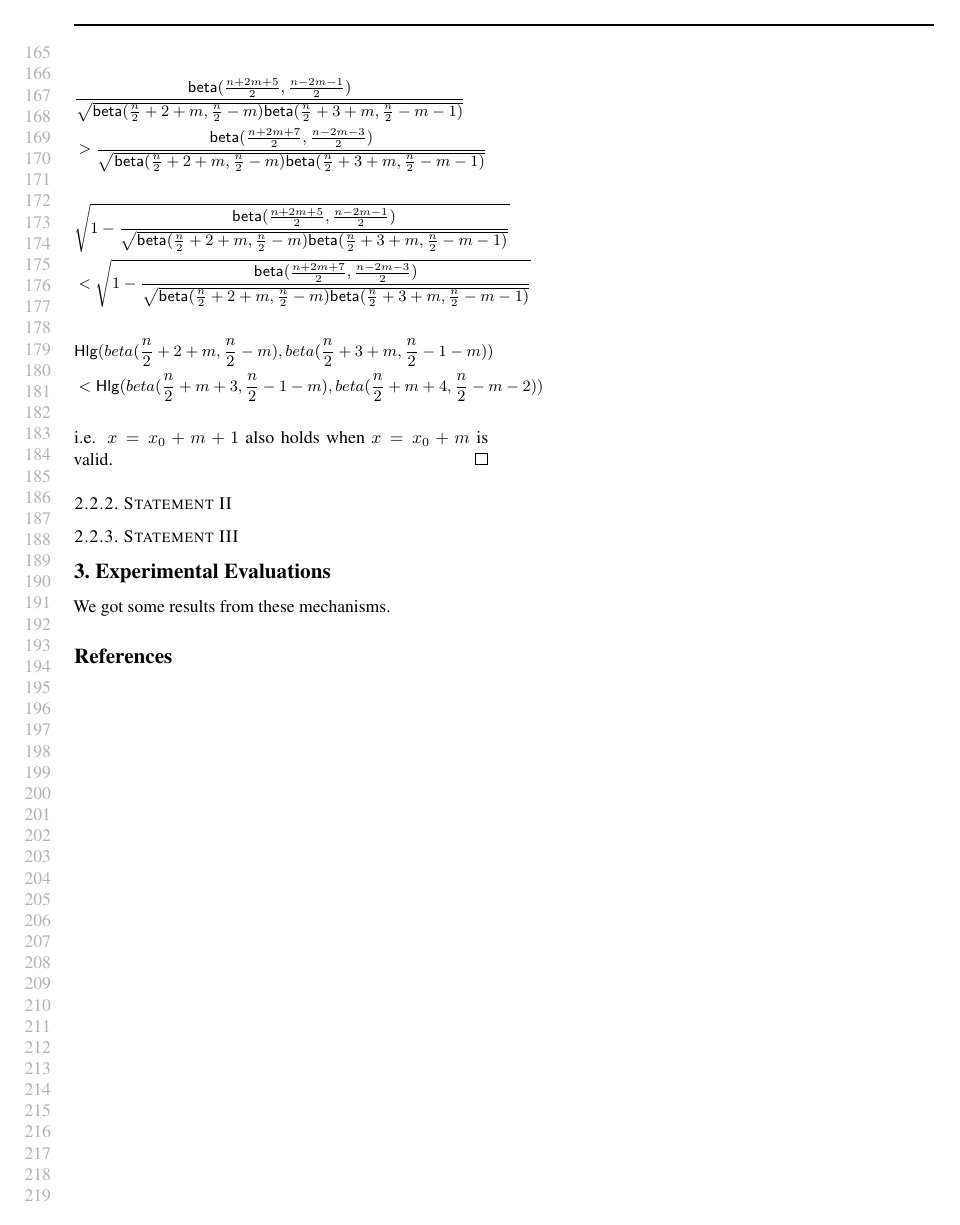
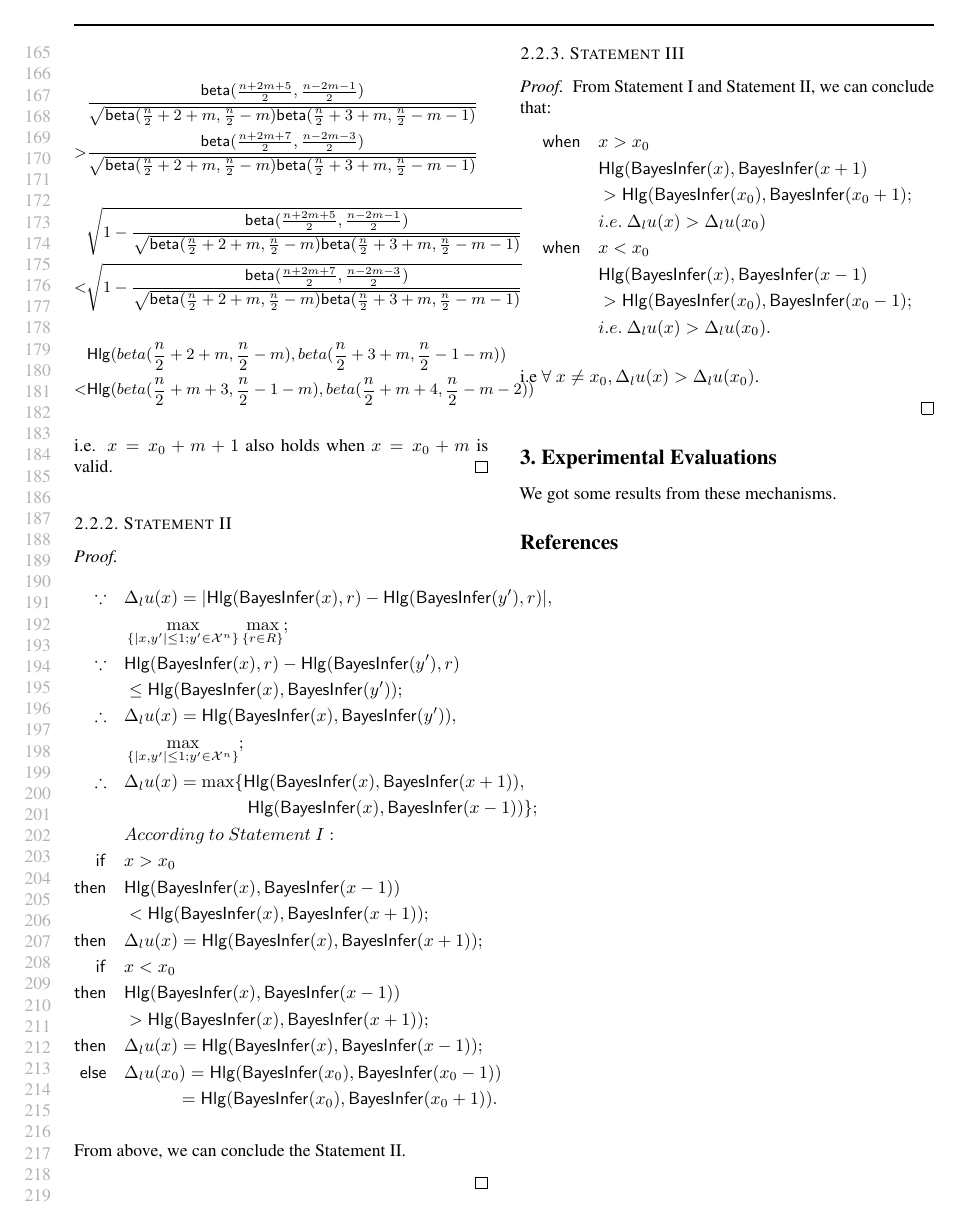
Before and after one commit to JiawenUB/DP-Bayesian-Inference, a LaTeX paper (settingup.tex): page 4 of 4. Compiled offline with pdfLaTeX.

Commit message:
Update settingup.tex
upload the full proof

```diff
--- a/settingup.tex
+++ b/settingup.tex
@@ -4,6 +4,7 @@
 % \usepackage[utf8]{inputenc}
 % \usepackage[english]{babel}
 % Recommended, but optional, packages for figures and better typesetting:
+\usepackage{mathtools,amssymb}
 \usepackage{microtype}
 \usepackage{graphicx}
 \usepackage{amsmath}
@@ -596,22 +597,70 @@ From $x = x_0 + m$ and property of $\mathsf{beta}(\alpha, \beta)$ function, we k
 }}\\
 \\
 & \mathsf{Hlg}(beta(\frac{n}{2} + 2 + m, \frac{n}{2} - m), beta(\frac{n}{2} + 3 + m, \frac{n}{2} - 1 - m))\\
-& < \mathsf{Hlg}(beta(\frac{n}{2} + m + 3, \frac{n}{2} - 1 - m), beta(\frac{n}{2} + m + 4, \frac{n}{2} - m - 2))\\
+< & \mathsf{Hlg}(beta(\frac{n}{2} + m + 3, \frac{n}{2} - 1 - m), beta(\frac{n}{2} + m + 4, \frac{n}{2} - m - 2))\\
 \end{split}
 \end{equation*}
-\end{small}
+\end{footnotesize}
 
 i.e. $ x = x_0 + m + 1$ also holds when $x = x_0 + m$ is valid.
 \end{proof}
 
 
+\subsubsection{Statement II}
+\begin{proof}
 
+\begin{equation*}
+\begin{split}
+\because \quad 		& \Delta_l u(x) = |\mathsf{Hlg}(\mathsf{BayesInfer}(x), r) - \mathsf{Hlg}(\mathsf{BayesInfer}(y'), r)|,\\
+					& \max_{\{|x,y'| \leq 1;y'\in \mathcal{X}^n\}}\max_{\{r\in R\}};\\
+\because \quad 		& \mathsf{Hlg}(\mathsf{BayesInfer}(x), r) - \mathsf{Hlg}(\mathsf{BayesInfer}(y'), r)\\
+					& \leq \mathsf{Hlg}(\mathsf{BayesInfer}(x), \mathsf{BayesInfer}(y'));\\
+\therefore \quad 	& \Delta_l u(x) = \mathsf{Hlg}(\mathsf{BayesInfer}(x), \mathsf{BayesInfer}(y')),\\
+					& \max_{\{|x,y'| \leq 1; y'\in \mathcal{X}^n\}};\\
+\therefore \quad 	& \Delta_l u(x) = \max \{\mathsf{Hlg}(\mathsf{BayesInfer}(x), \mathsf{BayesInfer}(x + 1)),\\
+					& \quad \quad \quad \quad \quad \quad \quad \mathsf{Hlg}(\mathsf{BayesInfer}(x), \mathsf{BayesInfer}(x - 1))\};\\
+					& According\ to\ Statement\ I:\\
+\mathsf{if}	  \quad	& x > x_0 \\
+\mathsf{then} \quad
+					& \mathsf{Hlg}(\mathsf{BayesInfer}(x), \mathsf{BayesInfer}(x - 1))\\
+					&< \mathsf{Hlg}(\mathsf{BayesInfer}(x), \mathsf{BayesInfer}(x + 1));\\
+\mathsf{then} \quad
+					& \Delta_l u(x) = \mathsf{Hlg}(\mathsf{BayesInfer}(x), \mathsf{BayesInfer}(x + 1));\\
+\mathsf{if}	 \quad	& x < x_0 \\
+\mathsf{then} \quad
+					& \mathsf{Hlg}(\mathsf{BayesInfer}(x), \mathsf{BayesInfer}(x - 1))\\
+					& > \mathsf{Hlg}(\mathsf{BayesInfer}(x), \mathsf{BayesInfer}(x + 1)); \\
+\mathsf{then} \quad
+					& \Delta_l u(x) = \mathsf{Hlg}(\mathsf{BayesInfer}(x), \mathsf{BayesInfer}(x - 1));\\
+\mathsf{else} \quad
+					& \Delta_l u(x_0) = \mathsf{Hlg}(\mathsf{BayesInfer}(x_0), \mathsf{BayesInfer}(x_0 - 1))\\
+					& \quad \quad \quad = \mathsf{Hlg}(\mathsf{BayesInfer}(x_0), \mathsf{BayesInfer}(x_0 + 1)). \\
+\end{split}
+\end{equation*}
 
+From above, we can conclude the Statement II.
 
-\subsubsection{Statement II}
+\end{proof}
 
 \subsubsection{Statement III}
+\begin{proof}
+From Statement I and Statement II, we can conclude that:
+\begin{equation*}
+\begin{split}
+\mathsf{when} \quad	& x > x_0 \\
+					& \mathsf{Hlg}(\mathsf{BayesInfer}(x), \mathsf{BayesInfer}(x + 1) \\
+					& > \mathsf{Hlg}(\mathsf{BayesInfer}(x_0), \mathsf{BayesInfer}(x_0 + 1); \\
+					& i.e.\ \Delta_l u(x) > \Delta_l u(x_0)\\
+\mathsf{when} \quad	& x < x_0 \\
+					& \mathsf{Hlg}(\mathsf{BayesInfer}(x), \mathsf{BayesInfer}(x - 1) \\
+					& > \mathsf{Hlg}(\mathsf{BayesInfer}(x_0), \mathsf{BayesInfer}(x_0 - 1); \\
+					& i.e.\ \Delta_l u(x) > \Delta_l u(x_0).\\
+\end{split}
+\end{equation*}
 
+i.e $\forall \ x \neq x_0, \Delta_l u(x) > \Delta_l u(x_0)$.
+
+\end{proof}
 
 \section{Experimental Evaluations}
 We got some results from these mechanisms.
```
Also changed, not shown: settingup.tex (10 more changed lines).
